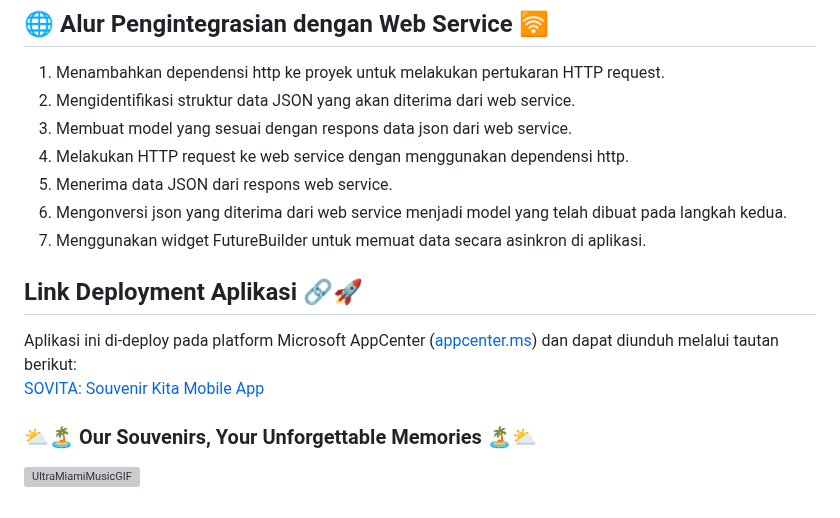
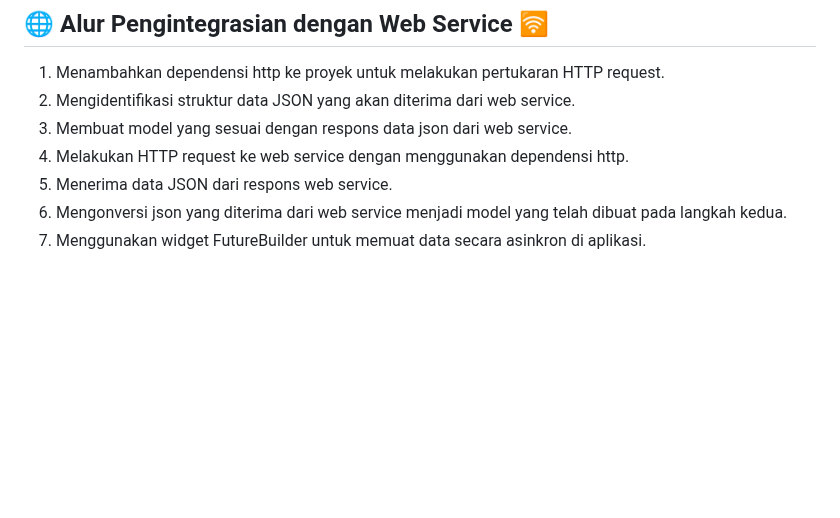
Before and after one commit to souvenir-kita/sovita-mobile, a Markdown page: README.md, the part around one of its changes. Rendered like a GitHub page; blank space fills up the shorter version; grey boxes are pictures that could not be loaded.

Commit message:
Revert "Merge branch 'main' of https://github.com/souvenir-kita/sovita-mobile"
This reverts commit 0b5e09dbccd1d8d6d4c0b50a9aa5cdc27e4e4f39, reversing
changes made to b6798450807c61679b93cf74d1be4ca09ab4fda2.

```diff
--- a/README.md
+++ b/README.md
@@ -77,10 +74,3 @@ Pengguna umum dapat melihat produk yang tersedia dalam aplikasi dan melakukan fi
 5. Menerima data JSON dari respons web service.
 6. Mengonversi json yang diterima dari web service menjadi model yang telah dibuat pada langkah kedua.
 7. Menggunakan widget FutureBuilder untuk memuat data secara asinkron di aplikasi.
-
-## Link Deployment Aplikasi 🔗🚀
-Aplikasi ini di-deploy pada platform Microsoft AppCenter ([appcenter.ms](https://appcenter.ms)) dan dapat diunduh melalui tautan berikut:\
-[SOVITA: Souvenir Kita Mobile App](https://install.appcenter.ms/orgs/sovitaapp/apps/sovita/distribution_groups/public/releases/1)
-
-### ⛅🏝️ Our Souvenirs, Your Unforgettable Memories 🏝️⛅
-![UltraMiamiMusicGIF](https://github.com/user-attachments/assets/f85c8603-9108-49d6-877b-ff1c62d82cd2)
```
Also changed, not shown: other parts of README.md (+0 -3 lines).
